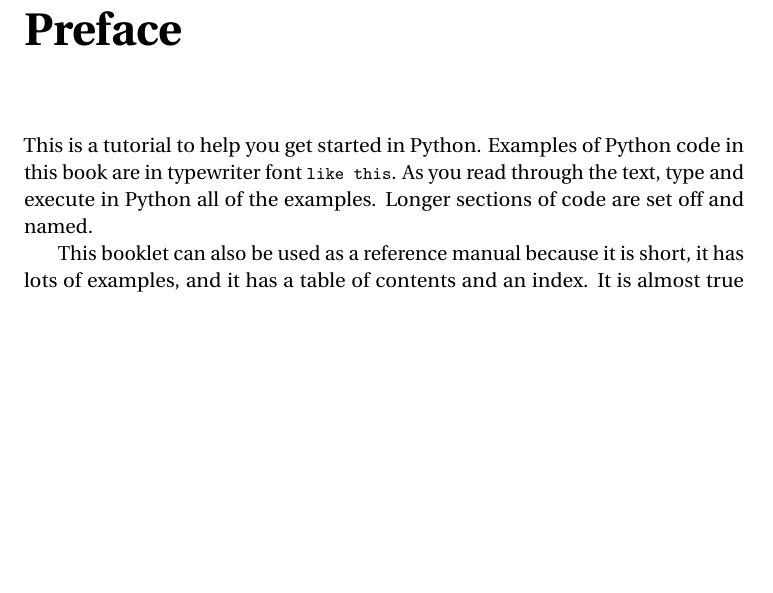
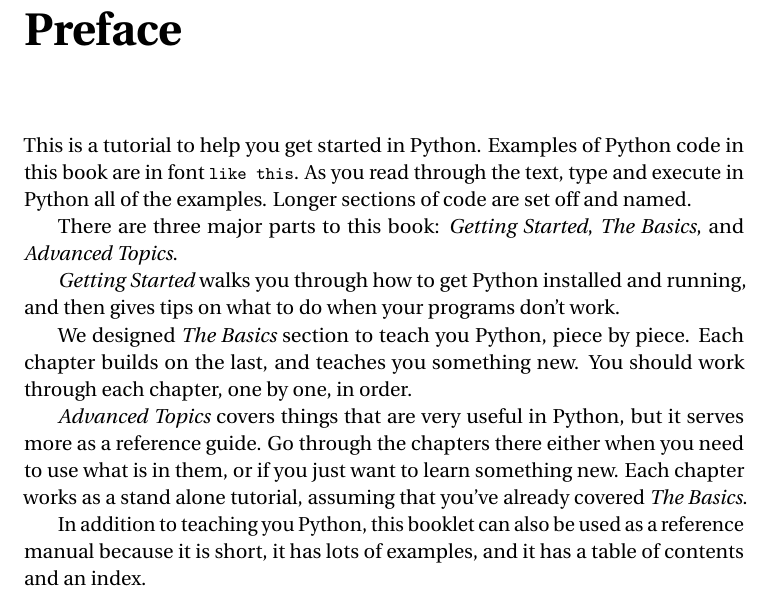
Before and after one commit to noahlnelson/pythonbook, a LaTeX thesis (python.tex, which reads chapters/preface.tex): part of page 5 of 63, cut so that both start at the same text, the shorter picture padded with empty space. Compiled offline with pdfLaTeX.

Commit message:
Edited preface and added chapter on dictionaries and classes.

```diff
--- a/chapters/preface.tex
+++ b/chapters/preface.tex
@@ -1,11 +1,21 @@
 \chapter*{Preface}
 
 This is a tutorial to help you get started in Python. Examples of
-Python code in this book are in typewriter font \code{like
+Python code in this book are in font \code{like
 this}. As you read through the text, type and execute in Python all
 of the examples. Longer sections of code
 are set off and named.
 
-This booklet can also be used as a reference manual because it is
+There are three major parts to this book: {\em Getting Started}, {\em The Basics}, and {\em Advanced Topics}.
+
+{\em Getting Started} walks you through how to get Python installed and running, and then gives tips on what to do when your programs don't work.
+
+We designed {\em The Basics} section to teach you Python, piece by piece.  Each chapter builds on the last, and teaches you something new. You should work through each chapter, one by one, in order.
+
+{\em Advanced Topics} covers things that are very useful in Python, but it serves more as a reference guide.  Go through the chapters there either when you need to use what is in them, or if you just want to learn something new.  Each chapter works as a stand alone tutorial, assuming that you've already covered {\em The Basics}.
+
+In addition to teaching you Python, this booklet can also be used as a reference manual because it is
 short, it has lots of examples, and it has a table of contents and
-an index. It is almost true that the basics of Python are in
+an index.
+
+ Please tell us about mistakes and make suggestions to improve the text
```
Also changed, not shown: python.tex (+1 -0 lines), chapters/preface.tex (4 more changed lines).
